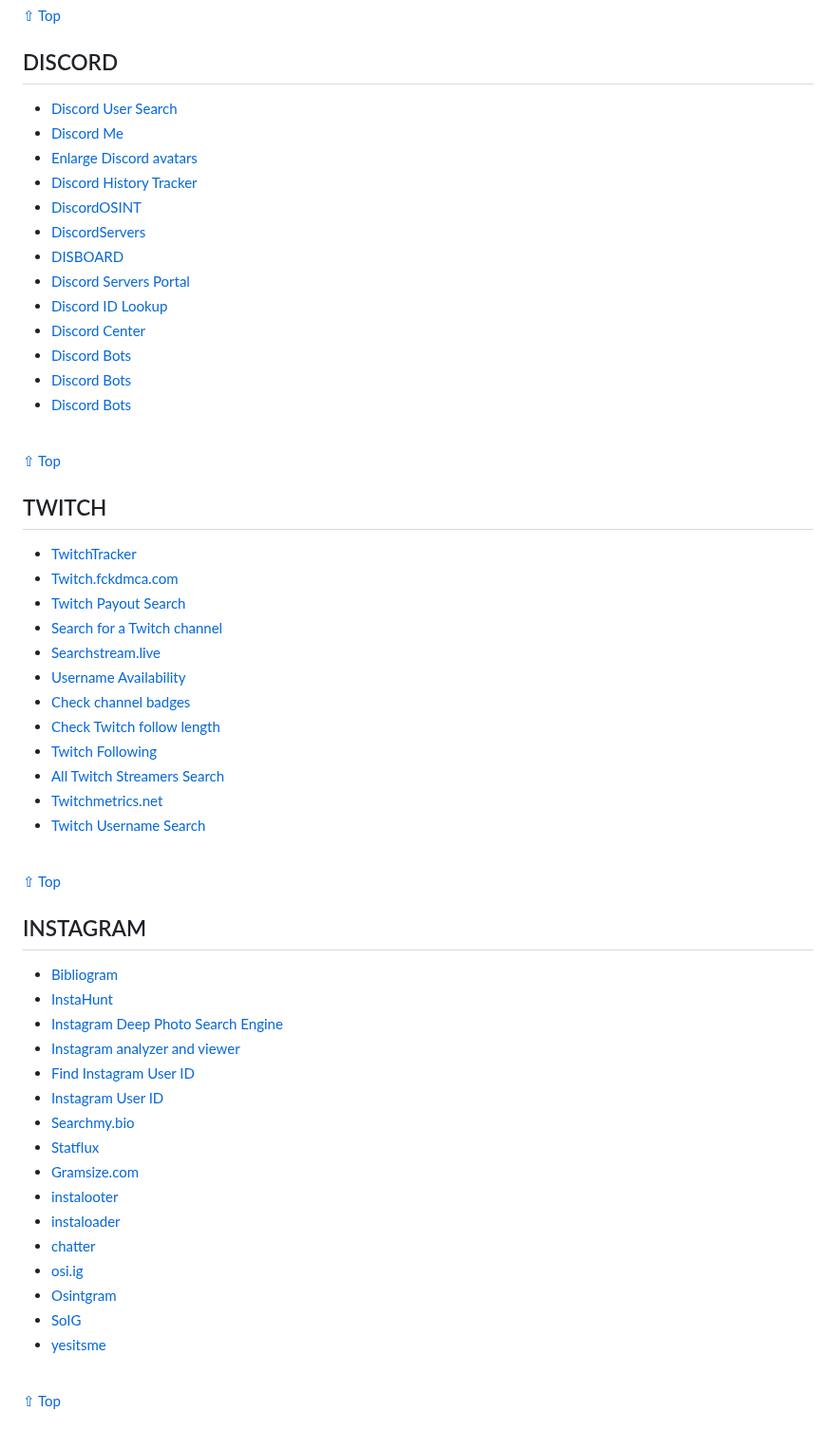
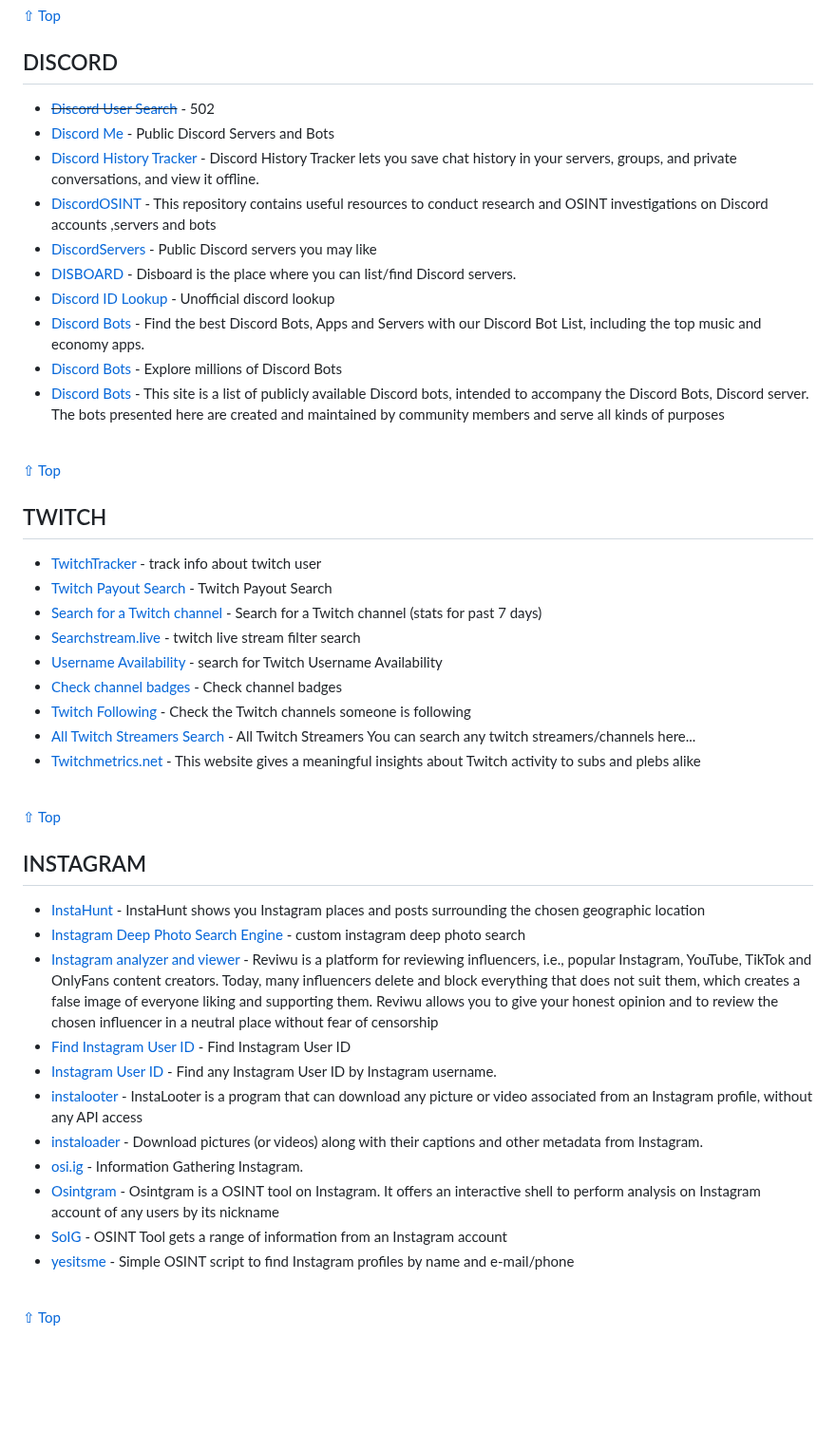
Before and after one commit to Astrosp/Awesome-OSINT-For-Everything, a Markdown page: README.md, the part around the change. Shown at 95% size. Drawn GitHub-style; blank space fills up the shorter version.

Commit message:
improvise

```diff
--- a/README.md
+++ b/README.md
@@ -684,59 +684,48 @@ You are searching 121 billion records.
 
 ## DISCORD
 
-- [Discord User Search](https://discordhub.com/user/search)
-- [Discord Me](https://discord.me/)
-- [Enlarge Discord avatars](https://discordzoom.com/en/)
-- [Discord History Tracker](https://dht.chylex.com/)
-- [DiscordOSINT](https://github.com/atoncehussein/DiscordOSINT)
-- [DiscordServers](https://discordservers.com/)
-- [DISBOARD](https://disboard.org/)
-- [Discord Servers Portal](https://www.discordportal.com/)
-- [Discord ID Lookup](https://discord.id/)
-- [Discord Center](https://discord.center/)
-- [Discord Bots](https://discordbotlist.com/)
-- [Discord Bots](https://top.gg/)
-- [Discord Bots](https://discord.bots.gg/)
+- ~~[Discord User Search](https://discordhub.com/user/search)~~ - 502
+- [Discord Me](https://discord.me/) - Public Discord Servers and Bots
+- [Discord History Tracker](https://dht.chylex.com/) - Discord History Tracker lets you save chat history in your servers, groups, and private conversations, and view it offline.
+- [DiscordOSINT](https://github.com/atoncehussein/DiscordOSINT) - This repository contains useful resources to conduct research and OSINT investigations on Discord accounts ,servers and bots
+- [DiscordServers](https://discordservers.com/) - Public Discord servers you may like
+- [DISBOARD](https://disboard.org/) - Disboard is the place where you can list/find Discord servers.
+- [Discord ID Lookup](https://discord.id/) - Unofficial discord lookup
+- [Discord Bots](https://discordbotlist.com/) - Find the best Discord Bots, Apps and Servers with our Discord Bot List, including the top music and economy apps.
+- [Discord Bots](https://top.gg/) - Explore millions of Discord Bots
+- [Discord Bots](https://discord.bots.gg/) - This site is a list of publicly available Discord bots, intended to accompany the Discord Bots, Discord server. The bots presented here are created and maintained by community members and serve all kinds of purposes
 <br>
 
 [⇧ Top](#index)
 
 ## TWITCH
 
-- [TwitchTracker](https://twitchtracker.com/)
-- [Twitch.fckdmca.com](https://twitch.fckdmca.com/)
-- [Twitch Payout Search](https://sizeof.cat/project/twitch-payout-search/)
-- [Search for a Twitch channel](https://sullygnome.com/channelsearch)
-- [Searchstream.live](https://searchstream.live/)
-- [Username Availability](https://cactus.tools/twitch/username)
-- [Check channel badges](https://cactus.tools/twitch/badges)
-- [Check Twitch follow length](https://cactus.tools/twitch/followage)
-- [Twitch Following](https://cactus.tools/twitch/following)
-- [All Twitch Streamers Search](https://twitchstats.net/allstreamers)
-- [Twitchmetrics.net](https://www.twitchmetrics.net/)
-- [Twitch Username Search](https://twitchusernames.com/)
+- [TwitchTracker](https://twitchtracker.com/) - track info about twitch user
+- [Twitch Payout Search](https://sizeof.cat/project/twitch-payout-search/) - Twitch Payout Search
+- [Search for a Twitch channel](https://sullygnome.com/channelsearch) - Search for a Twitch channel (stats for past 7 days)
+- [Searchstream.live](https://searchstream.live/) - twitch live stream filter search
+- [Username Availability](https://cactus.tools/twitch/username) - search for Twitch Username Availability
+- [Check channel badges](https://cactus.tools/twitch/badges) - Check channel badges
+- [Twitch Following](https://cactus.tools/twitch/following) -  Check the Twitch channels someone is following
+- [All Twitch Streamers Search](https://twitchstats.net/allstreamers) - All Twitch Streamers You can search any twitch streamers/channels here...
+- [Twitchmetrics.net](https://www.twitchmetrics.net/) -  This website gives a meaningful insights about Twitch activity to subs and plebs alike
 <br>
 
 [⇧ Top](#index)
 
 ## INSTAGRAM
 
-- [Bibliogram](https://bib.actionsack.com/)
-- [InstaHunt](https://instahunt.co/)
-- [Instagram Deep Photo Search Engine](https://cse.google.com/cse?cx=017261104271573007538:ffk_jpt64gy)
-- [Instagram analyzer and viewer](https://gramho.com/)
-- [Find Instagram User ID](https://codeofaninja.com/tools/find-instagram-user-id/)
-- [Instagram User ID](https://commentpicker.com/instagram-user-id.php)
-- [Searchmy.bio](https://www.searchmy.bio/)
-- [Statflux](http://statflux.com/)
-- [Gramsize.com](https://gramsize.com/)
-- [instalooter](https://pypi.org/project/instalooter/)
-- [instaloader](https://pypi.org/project/instaloader/)
-- [chatter](https://github.com/visualbasic6/chatter)
-- [osi.ig](https://github.com/th3unkn0n/osi.ig)
-- [Osintgram](https://github.com/Datalux/Osintgram)
-- [SoIG](https://github.com/yezz123/SoIG)
-- [yesitsme](https://github.com/blackeko/yesitsme)
+- [InstaHunt](https://instahunt.co/) - InstaHunt shows you Instagram places and posts surrounding the chosen geographic location
+- [Instagram Deep Photo Search Engine](https://cse.google.com/cse?cx=017261104271573007538:ffk_jpt64gy) - custom instagram deep photo search
+- [Instagram analyzer and viewer](https://gramho.com/) - Reviwu is a platform for reviewing influencers, i.e., popular Instagram, YouTube, TikTok and OnlyFans content creators. Today, many influencers delete and block everything that does not suit them, which creates a false image of everyone liking and supporting them. Reviwu allows you to give your honest opinion and to review the chosen influencer in a neutral place without fear of censorship
+- [Find Instagram User ID](https://codeofaninja.com/tools/find-instagram-user-id/) - Find Instagram User ID
+- [Instagram User ID](https://commentpicker.com/instagram-user-id.php) - Find any Instagram User ID by Instagram username.
+- [instalooter](https://pypi.org/project/instalooter/) - InstaLooter is a program that can download any picture or video associated from an Instagram profile, without any API access
+- [instaloader](https://pypi.org/project/instaloader/) - Download pictures (or videos) along with their captions and other metadata from Instagram.
+- [osi.ig](https://github.com/th3unkn0n/osi.ig) - Information Gathering Instagram.
+- [Osintgram](https://github.com/Datalux/Osintgram) - Osintgram is a OSINT tool on Instagram. It offers an interactive shell to perform analysis on Instagram account of any users by its nickname
+- [SoIG](https://github.com/yezz123/SoIG) - OSINT Tool gets a range of information from an Instagram account
+- [yesitsme](https://github.com/blackeko/yesitsme) - Simple OSINT script to find Instagram profiles by name and e-mail/phone
 <br>
 
 [⇧ Top](#index)
```
